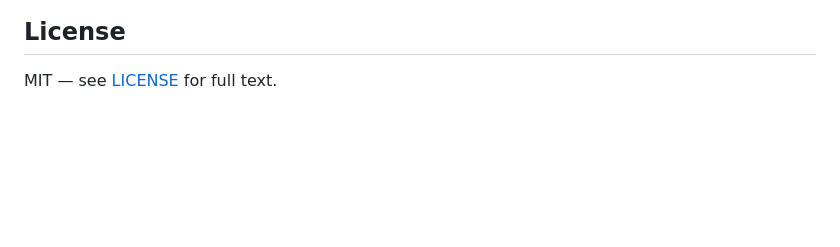
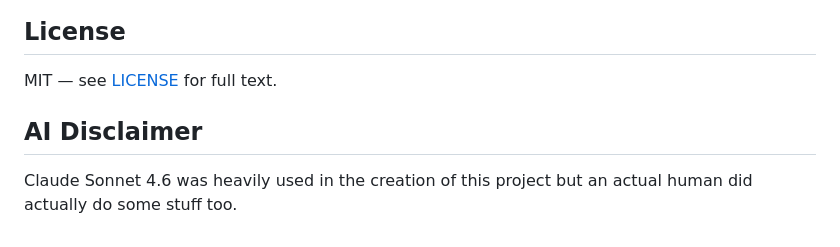
Before and after one commit to jerwah/Zabbix-Nest-Integration, a Markdown page: README.md, the part around the change. Rendered like a GitHub page; blank space fills up the shorter version.

Commit message:
docs: update README

```diff
--- a/README.md
+++ b/README.md
@@ -344,3 +344,8 @@ improvements, feel free to open an Issue or Pull Request on GitHub.
 ## License
 
 MIT — see [LICENSE](LICENSE) for full text.
+
+
+## AI Disclaimer
+
+Claude Sonnet 4.6 was heavily used in the creation of this project but an actual human did actually do some stuff too.
```
